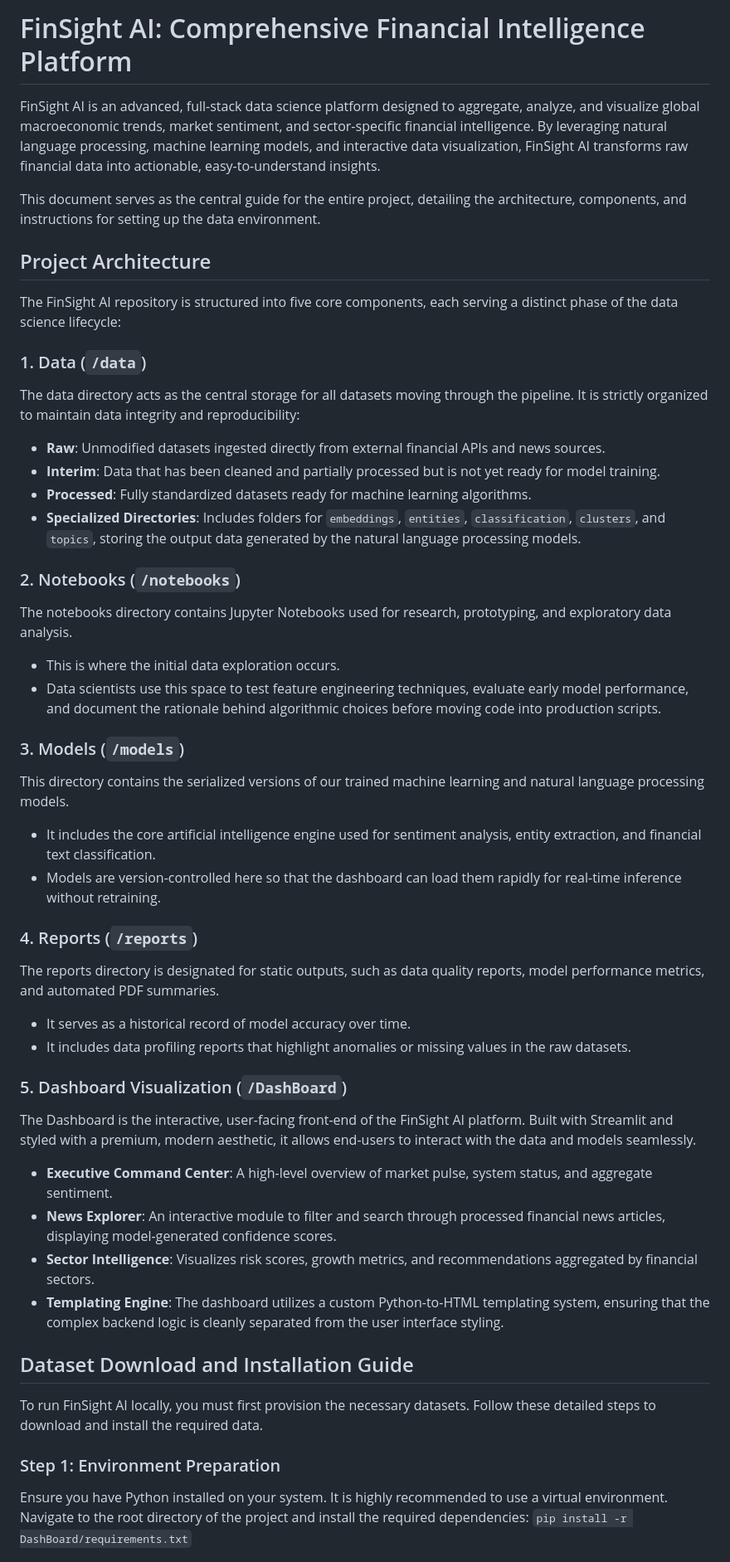
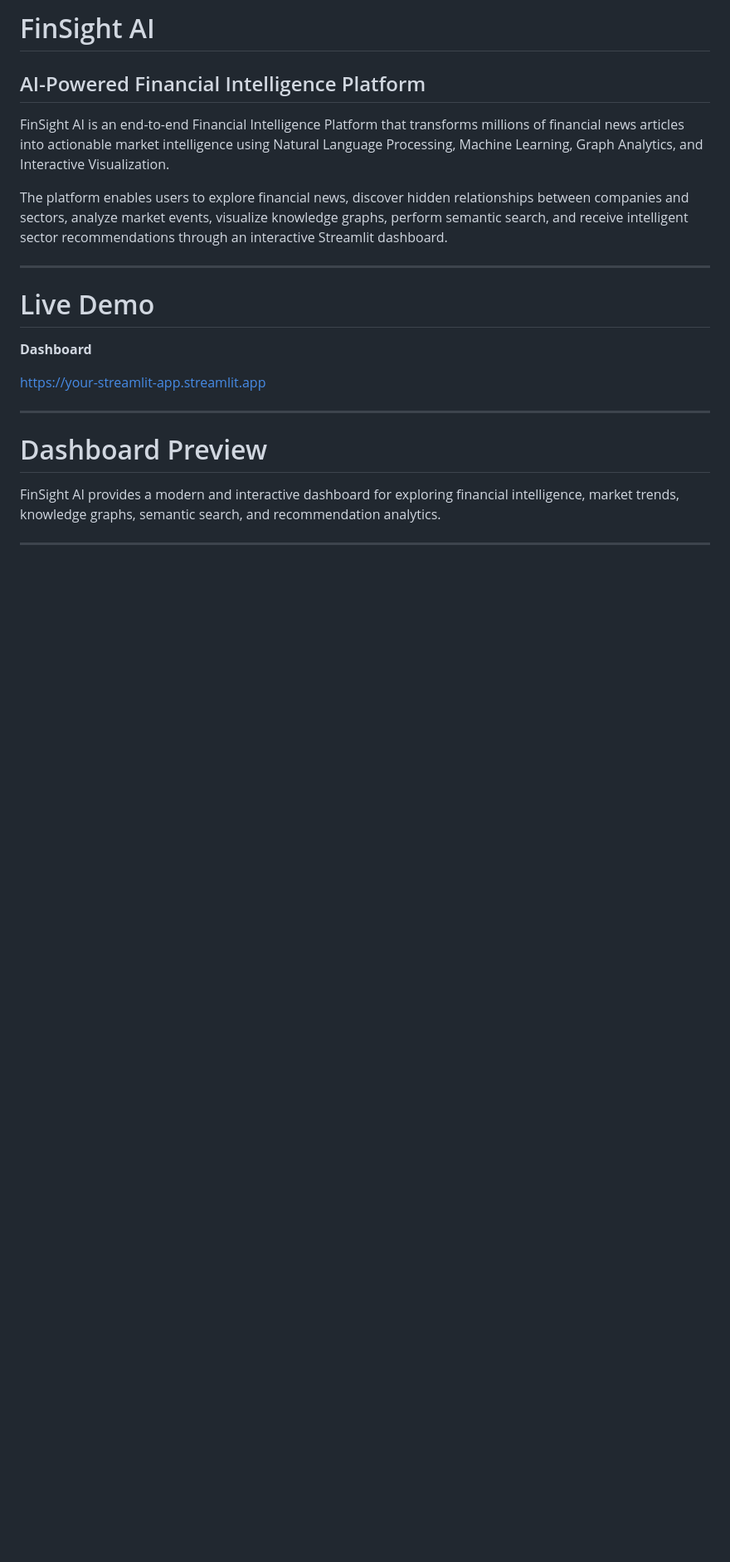
Before and after one commit to Yanshuptl18/FinSight_AI, a Markdown page: README.md, the part around one of its changes. Shown at 83% size. Drawn GitHub-style; blank space fills up the shorter version.

```diff
--- a/README.md
+++ b/README.md
@@ -1,48 +1,25 @@
-# FinSight AI: Comprehensive Financial Intelligence Platform
+# FinSight AI
 
-FinSight AI is an advanced, full-stack data science platform designed to aggregate, analyze, and visualize global macroeconomic trends, market sentiment, and sector-specific financial intelligence. By leveraging natural language processing, machine learning models, and interactive data visualization, FinSight AI transforms raw financial data into actionable, easy-to-understand insights.
+## AI-Powered Financial Intelligence Platform
 
-This document serves as the central guide for the entire project, detailing the architecture, components, and instructions for setting up the data environment.
+FinSight AI is an end-to-end Financial Intelligence Platform that transforms millions of financial news articles into actionable market intelligence using Natural Language Processing, Machine Learning, Graph Analytics, and Interactive Visualization.
 
-## Project Architecture
+The platform enables users to explore financial news, discover hidden relationships between companies and sectors, analyze market events, visualize knowledge graphs, perform semantic search, and receive intelligent sector recommendations through an interactive Streamlit dashboard.
 
-The FinSight AI repository is structured into five core components, each serving a distinct phase of the data science lifecycle:
+---
 
-### 1. Data (`/data`)
-The data directory acts as the central storage for all datasets moving through the pipeline. It is strictly organized to maintain data integrity and reproducibility:
-*   **Raw**: Unmodified datasets ingested directly from external financial APIs and news sources.
-*   **Interim**: Data that has been cleaned and partially processed but is not yet ready for model training.
-*   **Processed**: Fully standardized datasets ready for machine learning algorithms.
-*   **Specialized Directories**: Includes folders for `embeddings`, `entities`, `classification`, `clusters`, and `topics`, storing the output data generated by the natural language processing models.
+# Live Demo
 
-### 2. Notebooks (`/notebooks`)
-The notebooks directory contains Jupyter Notebooks used for research, prototyping, and exploratory data analysis.
-*   This is where the initial data exploration occurs.
-*   Data scientists use this space to test feature engineering techniques, evaluate early model performance, and document the rationale behind algorithmic choices before moving code into production scripts.
+**Dashboard**
 
-### 3. Models (`/models`)
-This directory contains the serialized versions of our trained machine learning and natural language processing models.
-*   It includes the core artificial intelligence engine used for sentiment analysis, entity extraction, and financial text classification.
-*   Models are version-controlled here so that the dashboard can load them rapidly for real-time inference without retraining.
+[https://your-streamlit-app.streamlit.app](https://finshightai.streamlit.app/)
 
-### 4. Reports (`/reports`)
-The reports directory is designated for static outputs, such as data quality reports, model performance metrics, and automated PDF summaries.
-*   It serves as a historical record of model accuracy over time.
-*   It includes data profiling reports that highlight anomalies or missing values in the raw datasets.
 
-### 5. Dashboard Visualization (`/DashBoard`)
-The Dashboard is the interactive, user-facing front-end of the FinSight AI platform. Built with Streamlit and styled with a premium, modern aesthetic, it allows end-users to interact with the data and models seamlessly.
-*   **Executive Command Center**: A high-level overview of market pulse, system status, and aggregate sentiment.
-*   **News Explorer**: An interactive module to filter and search through processed financial news articles, displaying model-generated confidence scores.
-*   **Sector Intelligence**: Visualizes risk scores, growth metrics, and recommendations aggregated by financial sectors.
-*   **Templating Engine**: The dashboard utilizes a custom Python-to-HTML templating system, ensuring that the complex backend logic is cleanly separated from the user interface styling.
+---
 
-## Dataset Download and Installation Guide
+# Dashboard Preview
 
-To run FinSight AI locally, you must first provision the necessary datasets. Follow these detailed steps to download and install the required data.
+FinSight AI provides a modern and interactive dashboard for exploring financial intelligence, market trends, knowledge graphs, semantic search, and recommendation analytics.
 
-### Step 1: Environment Preparation
-Ensure you have Python installed on your system. It is highly recommended to use a virtual environment.
-Navigate to the root directory of the project and install the required dependencies:
-`pip install -r DashBoard/requirements.txt`
+---
 
```
Also changed, not shown: other parts of README.md (+408 -21 lines).
